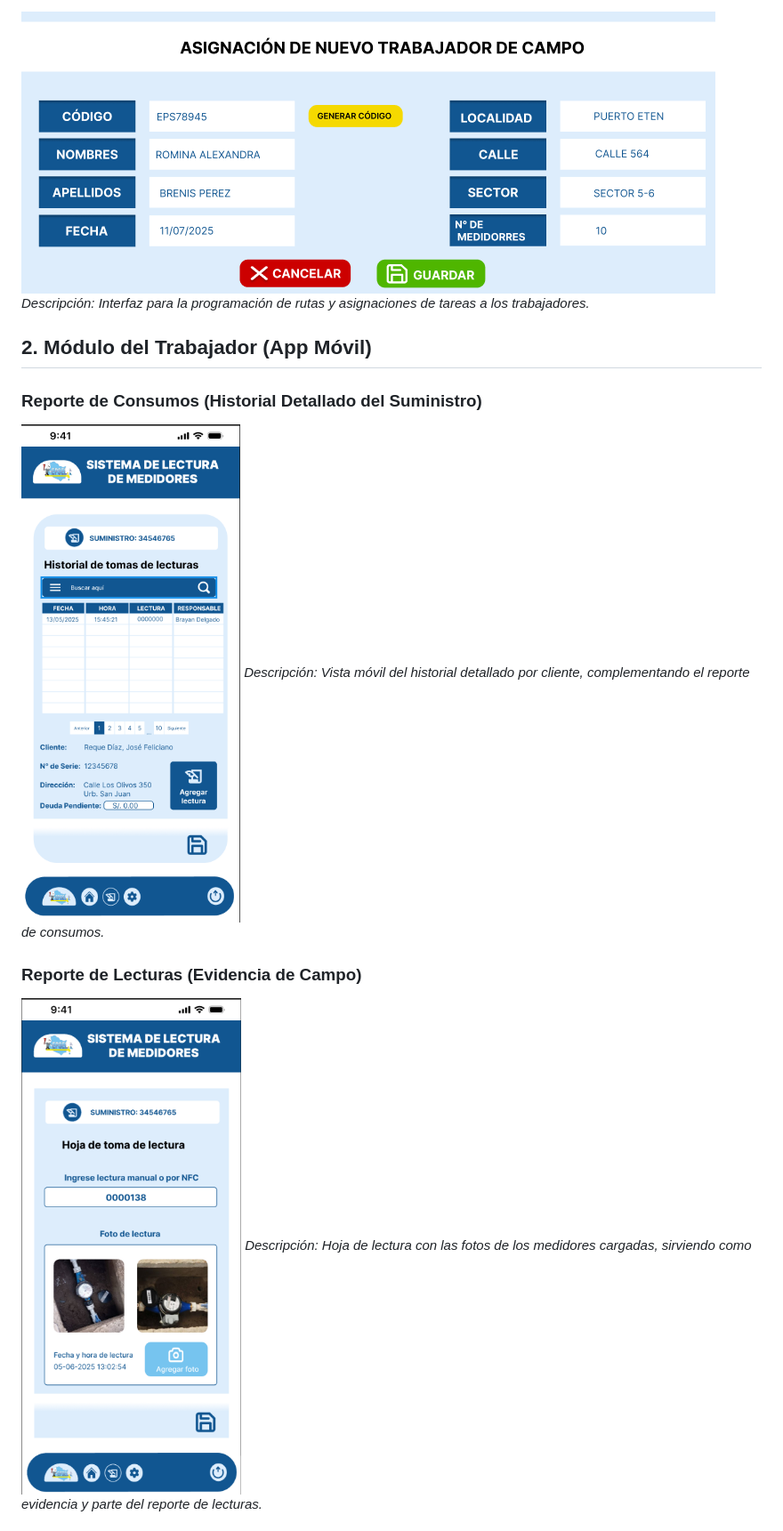
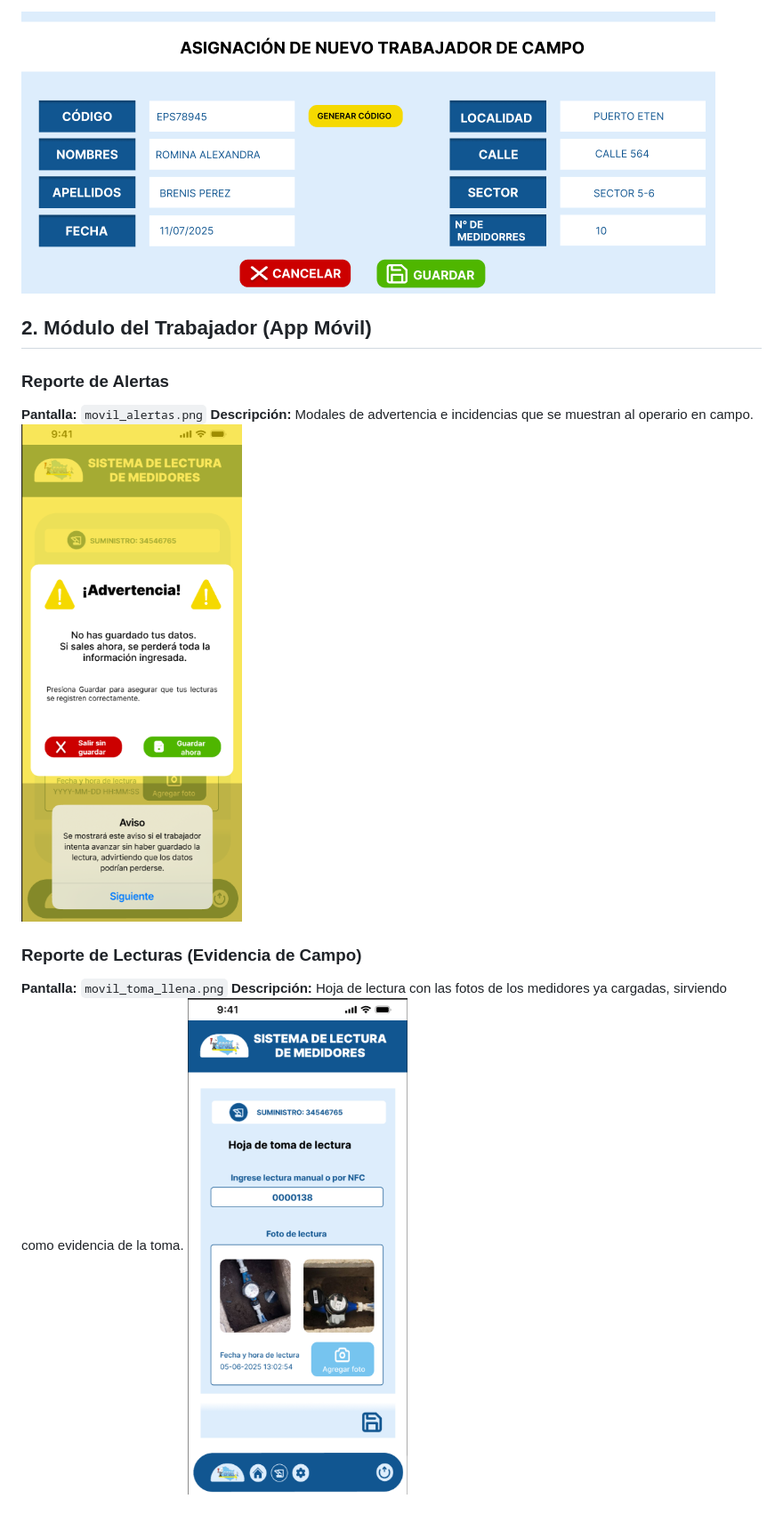
Before and after one commit to mer2825/epsel_smart_reader, a Markdown page: README.md, the part around one of its changes. Shown at 89% size. GitHub-like rendering.

```diff
--- a/README.md
+++ b/README.md
@@ -193,13 +198,14 @@ _Descripción: Formulario para dar de alta a nuevos trabajadores en el sistema._
 ![Asignación de Tareas](docs/mockups/jefe_asignacion_tareas.png)
-_Descripción: Interfaz para la programación de rutas y asignaciones de tareas a los trabajadores._
 
 ## 2. Módulo del Trabajador (App Móvil)
 
-### Reporte de Consumos (Historial Detallado del Suministro)
-![Historial Móvil](docs/mockups/movil_historial.png)
-_Descripción: Vista móvil del historial detallado por cliente, complementando el reporte de consumos._
+### Reporte de Alertas
+**Pantalla:** `movil_alertas.png`
+**Descripción:** Modales de advertencia e incidencias que se muestran al operario en campo.
+![Alerta en Móvil](docs/mockups/movil_alertas.png)
 
 ### Reporte de Lecturas (Evidencia de Campo)
+**Pantalla:** `movil_toma_llena.png`
+**Descripción:** Hoja de lectura con las fotos de los medidores ya cargadas, sirviendo como evidencia de la toma.
 ![Toma de Lectura Llena](docs/mockups/movil_toma_llena.png)
-_Descripción: Hoja de lectura con las fotos de los medidores cargadas, sirviendo como evidencia y parte del reporte de lecturas._
 
```
Also changed, not shown: other parts of README.md (+21 -17 lines).
